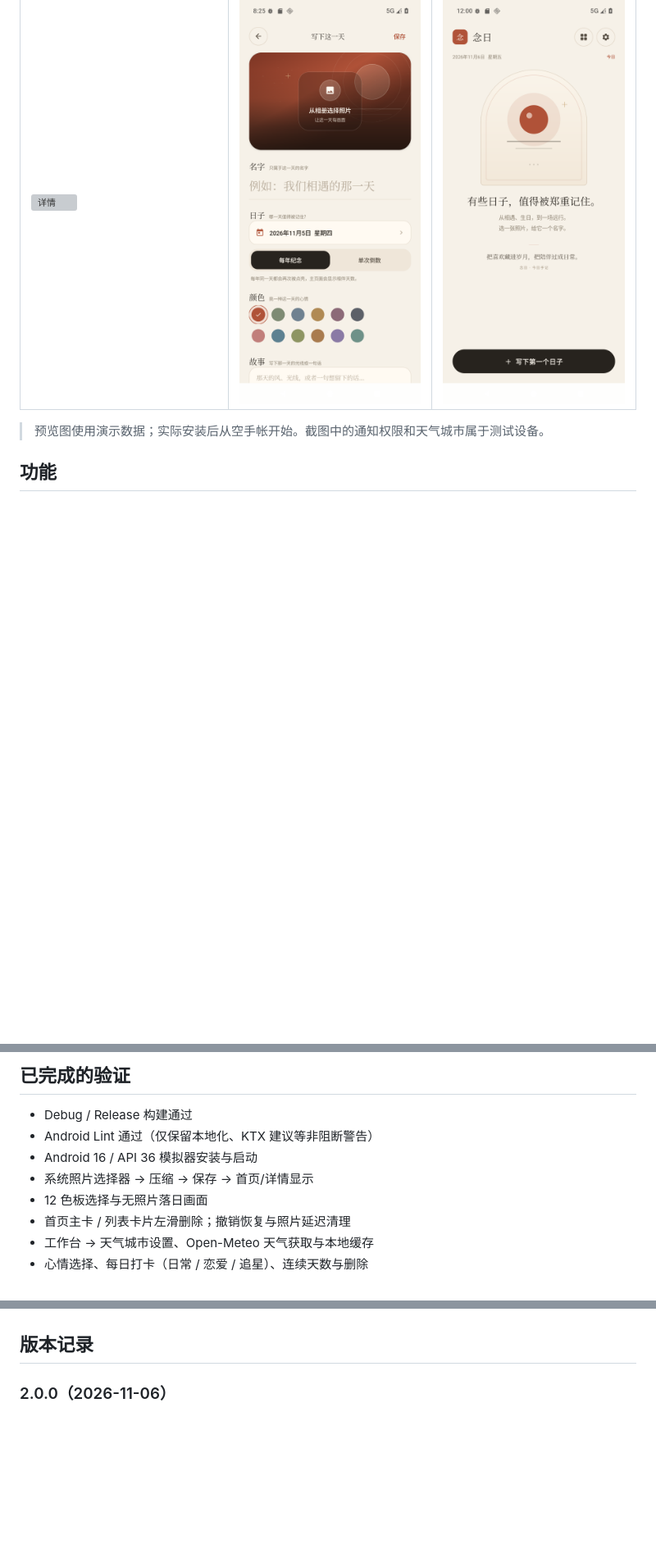
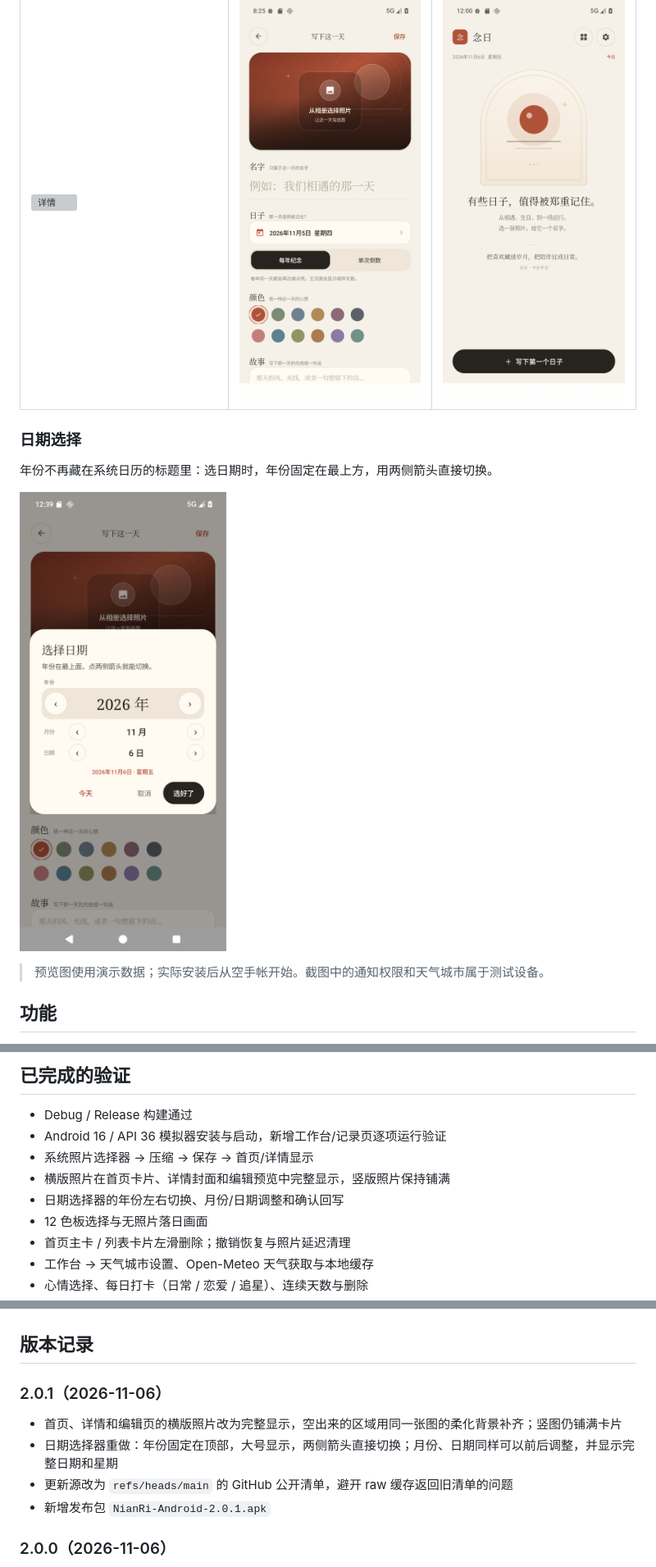
Before and after one commit to ac1314-520/nianri, a Markdown page: README.md, 3 parts joined by grey strips. Shown at 82% size. GitHub-like rendering; pictures changed too: docs/preview-date.png (added); blank space fills up the shorter version; grey boxes are pictures that could not be loaded.

```diff
--- a/README.md
+++ b/README.md
@@ -16,6 +16,12 @@
 | ![工作台](docs/preview-workbench.png) | ![日记](docs/preview-diary.png) | ![设置](docs/preview-settings.png) |
 | 详情 | 编辑 | 空状态 |
 | ![详情](docs/preview-detail.png) | ![编辑](docs/preview-editor.png) | ![空状态](docs/preview-empty.png) |
+
+### 日期选择
+
+年份不再藏在系统日历的标题里：选日期时，年份固定在最上方，用两侧箭头直接切换。
+
+![日期选择](docs/preview-date.png)
 
 > 预览图使用演示数据；实际安装后从空手帐开始。截图中的通知权限和天气城市属于测试设备。
 
@@ -271,9 +277,10 @@ nianri/
 ## 已完成的验证
 
 - Debug / Release 构建通过
-- Android Lint 通过（仅保留本地化、KTX 建议等非阻断警告）
-- Android 16 / API 36 模拟器安装与启动
+- Android 16 / API 36 模拟器安装与启动，新增工作台/记录页逐项运行验证
 - 系统照片选择器 → 压缩 → 保存 → 首页/详情显示
+- 横版照片在首页卡片、详情封面和编辑预览中完整显示，竖版照片保持铺满
+- 日期选择器的年份左右切换、月份/日期调整和确认回写
 - 12 色板选择与无照片落日画面
 - 首页主卡 / 列表卡片左滑删除；撤销恢复与照片延迟清理
 - 工作台 → 天气城市设置、Open-Meteo 天气获取与本地缓存
@@ -303,6 +310,13 @@ nianri/
 - 卡片大数字与左滑手势的设计参考了开源项目 [TickCount](https://github.com/ZZPBY/tickcount) 和 [Countdown-App](https://github.com/LaoYinBai/Countdown-App)；念日的界面、工作台和滑动组件为自绘实现
 
 ## 版本记录
+
+### 2.0.1（2026-11-06）
+
+- 首页、详情和编辑页的横版照片改为完整显示，空出来的区域用同一张图的柔化背景补齐；竖图仍铺满卡片
+- 日期选择器重做：年份固定在顶部，大号显示，两侧箭头直接切换；月份、日期同样可以前后调整，并显示完整日期和星期
+- 更新源改为 `refs/heads/main` 的 GitHub 公开清单，避开 raw 缓存返回旧清单的问题
+- 新增发布包 `NianRi-Android-2.0.1.apk`
 
 ### 2.0.0（2026-11-06）
 
```
Also changed, not shown: other parts of README.md (+14 -14 lines), docs/preview-settings.png, 12 other files.
